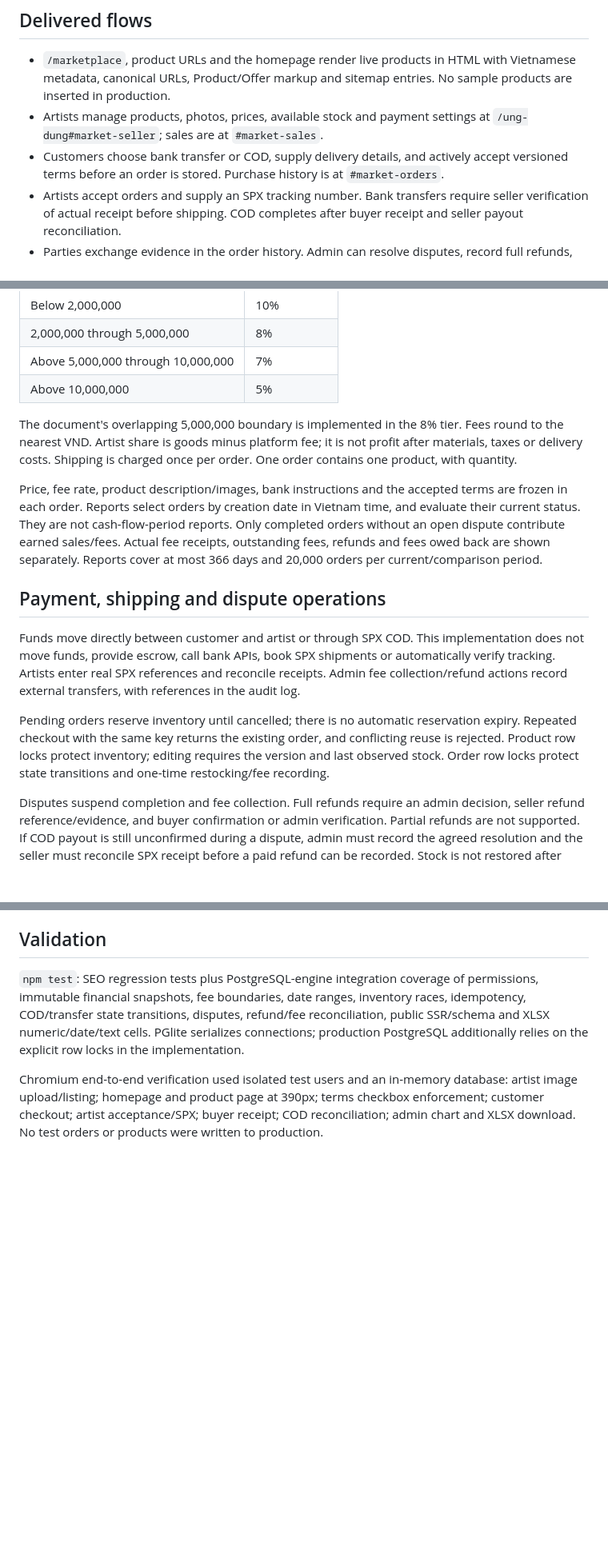
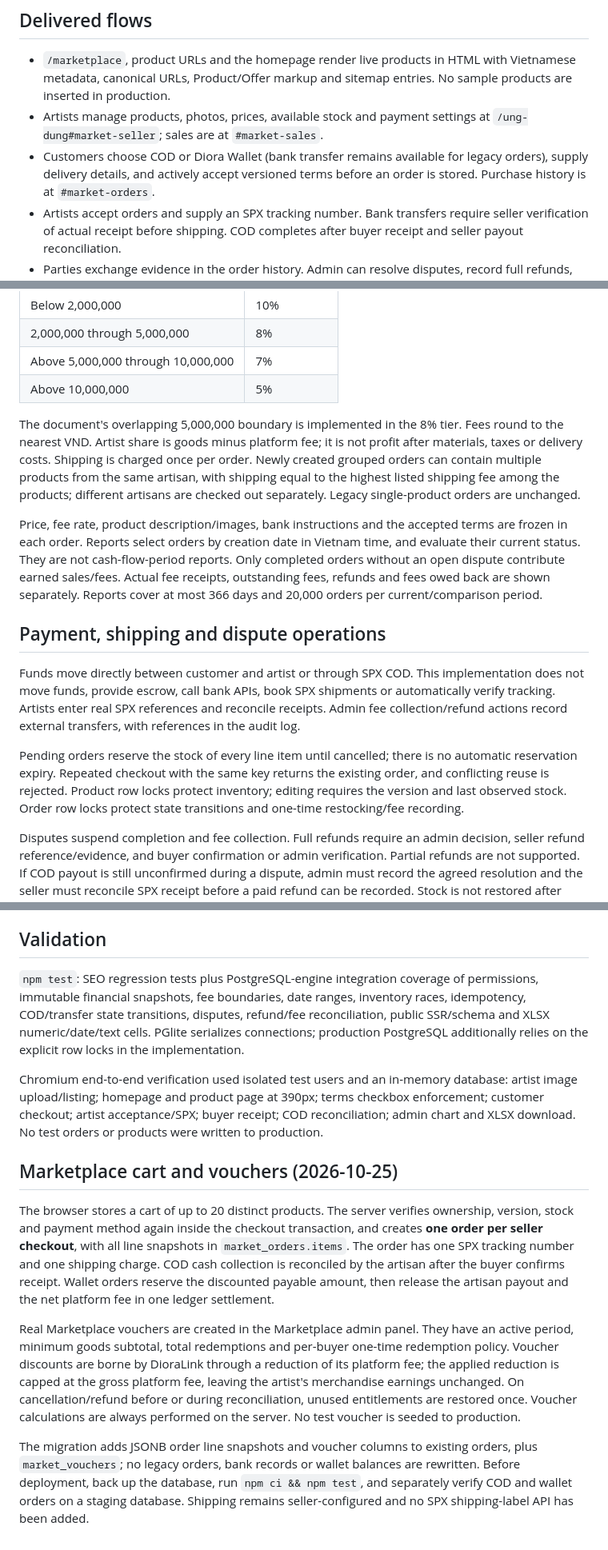
Before and after one commit to kiendoann-code/Dioralink, a Markdown page: MARKETPLACE.md, 3 parts joined by grey strips. Shown at 80% size. Rendered like a GitHub page; blank space fills up the shorter version.

Commit message:
docs(marketplace): document grouped shipments, COD and funded vouchers

```diff
--- a/MARKETPLACE.md
+++ b/MARKETPLACE.md
@@ -4,7 +4,7 @@
 
 - `/marketplace`, product URLs and the homepage render live products in HTML with Vietnamese metadata, canonical URLs, Product/Offer markup and sitemap entries. No sample products are inserted in production.
 - Artists manage products, photos, prices, available stock and payment settings at `/ung-dung#market-seller`; sales are at `#market-sales`.
-- Customers choose bank transfer or COD, supply delivery details, and actively accept versioned terms before an order is stored. Purchase history is at `#market-orders`.
+- Customers choose COD or Diora Wallet (bank transfer remains available for legacy orders), supply delivery details, and actively accept versioned terms before an order is stored. Purchase history is at `#market-orders`.
 - Artists accept orders and supply an SPX tracking number. Bank transfers require seller verification of actual receipt before shipping. COD completes after buyer receipt and seller payout reconciliation.
 - Parties exchange evidence in the order history. Admin can resolve disputes, record full refunds, restore physically returned stock, and reconcile fees.
 - Admin reporting at `/ung-dung#admin-market` includes daily trends, seller/product breakdowns, statuses, disputes and an XLSX workbook with four sheets.
@@ -20,7 +20,7 @@ Source: user-provided `check 4.docx`, section 5.3, transaction commission table.
 | Above 5,000,000 through 10,000,000 | 7% |
 | Above 10,000,000 | 5% |
 
-The document's overlapping 5,000,000 boundary is implemented in the 8% tier. Fees round to the nearest VND. Artist share is goods minus platform fee; it is not profit after materials, taxes or delivery costs. Shipping is charged once per order. One order contains one product, with quantity.
+The document's overlapping 5,000,000 boundary is implemented in the 8% tier. Fees round to the nearest VND. Artist share is goods minus platform fee; it is not profit after materials, taxes or delivery costs. Shipping is charged once per order. Newly created grouped orders can contain multiple products from the same artisan, with shipping equal to the highest listed shipping fee among the products; different artisans are checked out separately. Legacy single-product orders are unchanged.
 
 Price, fee rate, product description/images, bank instructions and the accepted terms are frozen in each order. Reports select orders by creation date in Vietnam time, and evaluate their current status. They are not cash-flow-period reports. Only completed orders without an open dispute contribute earned sales/fees. Actual fee receipts, outstanding fees, refunds and fees owed back are shown separately. Reports cover at most 366 days and 20,000 orders per current/comparison period.
 
@@ -28,7 +28,7 @@ Price, fee rate, product description/images, bank instructions and the accepted
 
 Funds move directly between customer and artist or through SPX COD. This implementation does not move funds, provide escrow, call bank APIs, book SPX shipments or automatically verify tracking. Artists enter real SPX references and reconcile receipts. Admin fee collection/refund actions record external transfers, with references in the audit log.
 
-Pending orders reserve inventory until cancelled; there is no automatic reservation expiry. Repeated checkout with the same key returns the existing order, and conflicting reuse is rejected. Product row locks protect inventory; editing requires the version and last observed stock. Order row locks protect state transitions and one-time restocking/fee recording.
+Pending orders reserve the stock of every line item until cancelled; there is no automatic reservation expiry. Repeated checkout with the same key returns the existing order, and conflicting reuse is rejected. Product row locks protect inventory; editing requires the version and last observed stock. Order row locks protect state transitions and one-time restocking/fee recording.
 
 Disputes suspend completion and fee collection. Full refunds require an admin decision, seller refund reference/evidence, and buyer confirmation or admin verification. Partial refunds are not supported. If COD payout is still unconfirmed during a dispute, admin must record the agreed resolution and the seller must reconcile SPX receipt before a paid refund can be recorded. Stock is not restored after refund until admin confirms returned goods. Terms preserve statutory rights; video evidence is optional.
 
@@ -43,3 +43,11 @@ Disputes suspend completion and fee collection. Full refunds require an admin de
 `npm test`: SEO regression tests plus PostgreSQL-engine integration coverage of permissions, immutable financial snapshots, fee boundaries, date ranges, inventory races, idempotency, COD/transfer state transitions, disputes, refund/fee reconciliation, public SSR/schema and XLSX numeric/date/text cells. PGlite serializes connections; production PostgreSQL additionally relies on the explicit row locks in the implementation.
 
 Chromium end-to-end verification used isolated test users and an in-memory database: artist image upload/listing; homepage and product page at 390px; terms checkbox enforcement; customer checkout; artist acceptance/SPX; buyer receipt; COD reconciliation; admin chart and XLSX download. No test orders or products were written to production.
+
+## Marketplace cart and vouchers (2026-10-25)
+
+The browser stores a cart of up to 20 distinct products. The server verifies ownership, version, stock and payment method again inside the checkout transaction, and creates **one order per seller checkout**, with all line snapshots in `market_orders.items`. The order has one SPX tracking number and one shipping charge. COD cash collection is reconciled by the artisan after the buyer confirms receipt. Wallet orders reserve the discounted payable amount, then release the artisan payout and the net platform fee in one ledger settlement.
+
+Real Marketplace vouchers are created in the Marketplace admin panel. They have an active period, minimum goods subtotal, total redemptions and per-buyer one-time redemption policy. Voucher discounts are borne by DioraLink through a reduction of its platform fee; the applied reduction is capped at the gross platform fee, leaving the artist's merchandise earnings unchanged. On cancellation/refund before or during reconciliation, unused entitlements are restored once. Voucher calculations are always performed on the server. No test voucher is seeded to production.
+
+The migration adds JSONB order line snapshots and voucher columns to existing orders, plus `market_vouchers`; no legacy orders, bank records or wallet balances are rewritten. Before deployment, back up the database, run `npm ci && npm test`, and separately verify COD and wallet orders on a staging database. Shipping remains seller-configured and no SPX shipping-label API has been added.
```
